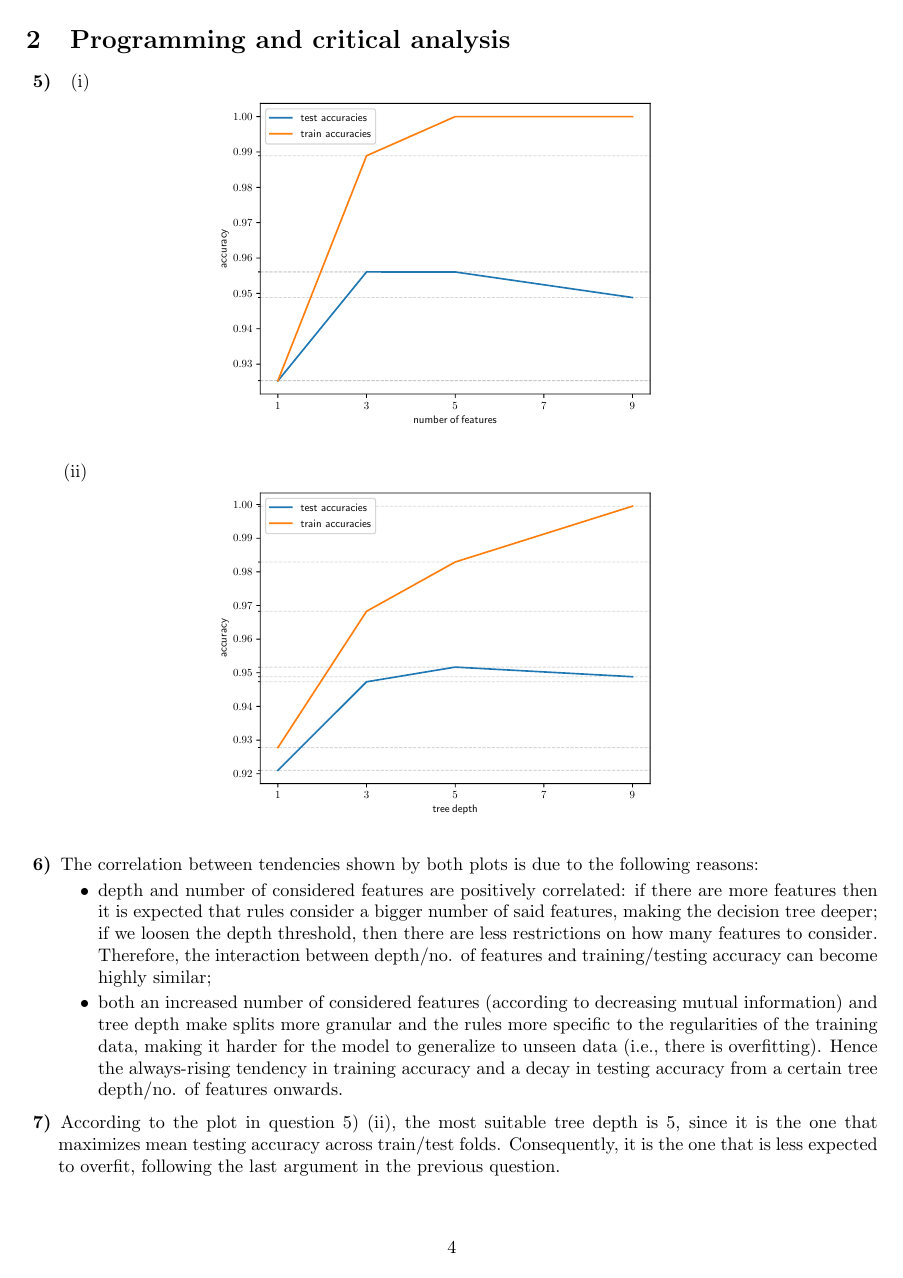
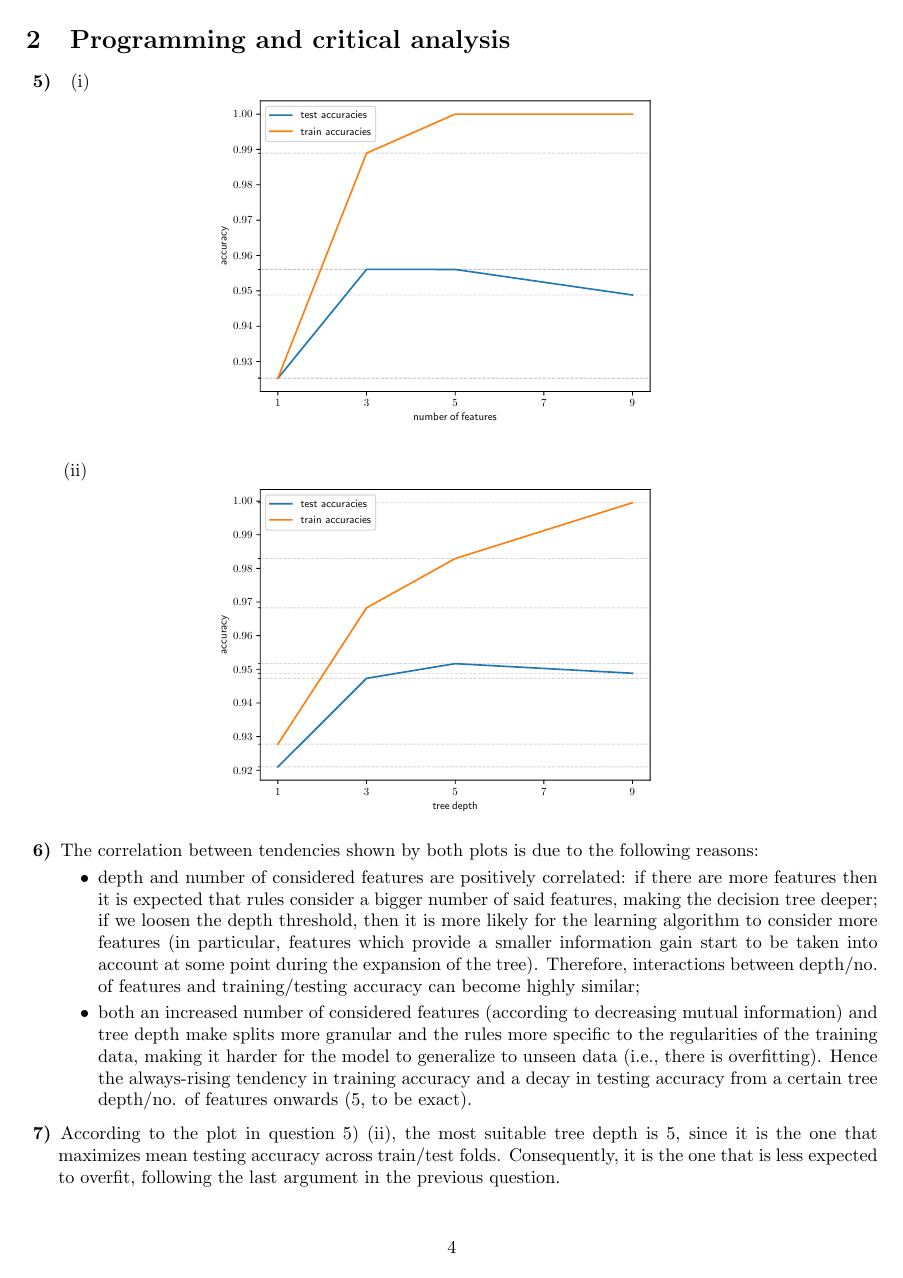
Before and after one commit to Duarte-Almeida/Aprendizagem, a LaTeX problem sheet (hw2/G076.tex): page 4 of 5. Compiled offline with pdfLaTeX.

Commit message:
alternative version

```diff
--- a/hw2/G076.tex
+++ b/hw2/G076.tex
@@ -245,24 +245,25 @@
         \item
         \begin{parts}
             \item { \quad}
-            \vspace{-3.0em}
+            \vspace{-3.2em}
             \begin{figure}[H]
                 \centering
                 {\includegraphics[scale = 0.60]{accuracy_n_features.pdf} }
             \end{figure}
             \item  {\quad}
-            \vspace{-3.0em}
+            \vspace{-3.2em}
             \begin{figure}[H]
                 \centering
                 {\includegraphics[scale = 0.60]{accuracy_n_tree_depths.pdf} }
             \end{figure}
         \end{parts}
         %\item Both plots exhibit the following correlation: %with the increase of tree size (by number of relevant %features or depth), training accuracy rises but %testing accuracy starts to fall after a certain point, %thus revealing a tendency of overfitting to the %training data. These behaviours can be explained by %the following reasons:
+        \vspace{-1em}
         \item The correlation between tendencies shown by both plots is due to the following reasons:
         \vspace{-0.4em}
         \begin{itemize}
-            \item depth and number of considered features are positively correlated: if there are more features then it is expected that rules consider a bigger number of said features, making the decision tree deeper; if we loosen the depth threshold, then there are less restrictions on how many features to consider. Therefore, the interaction between depth/no. of features and training/testing accuracy can become highly similar;
-            \item both an increased number of considered features (according to decreasing mutual information) and tree depth make splits more granular and the rules more specific to the regularities of the training data, making it harder for the model to generalize to unseen data (i.e., there is overfitting). Hence the always-rising tendency in training accuracy and a decay in testing accuracy from a certain tree depth/no. of features onwards.
+            \item depth and number of considered features are positively correlated: if there are more features then it is expected that rules consider a bigger number of said features, making the decision tree deeper; if we loosen the depth threshold, then it is more likely for the learning algorithm to consider more features (in particular, features which provide a smaller information gain start to be taken into account at some point during the expansion of the tree). Therefore, interactions between depth/no. of features and training/testing accuracy can become highly similar;
+            \item both an increased number of considered features (according to decreasing mutual information) and tree depth make splits more granular and the rules more specific to the regularities of the training data, making it harder for the model to generalize to unseen data (i.e., there is overfitting). Hence the always-rising tendency in training accuracy and a decay in testing accuracy from a certain tree depth/no. of features onwards (5, to be exact).
             %\item considering features that are not very %relevant to classification (according to mutual %information) can originate rules that are too %specific to regularities of the training data, %making it harder for the tree to generalize to %unseen data.
             %\item loosening the tree depth threshold can cause %an excessive split granularity (and thus the %formation of meaningless rules that consider more %factors than needed).
         \end{itemize}
```
Also changed, not shown: hw2/G076.pdf, 3 other files.
